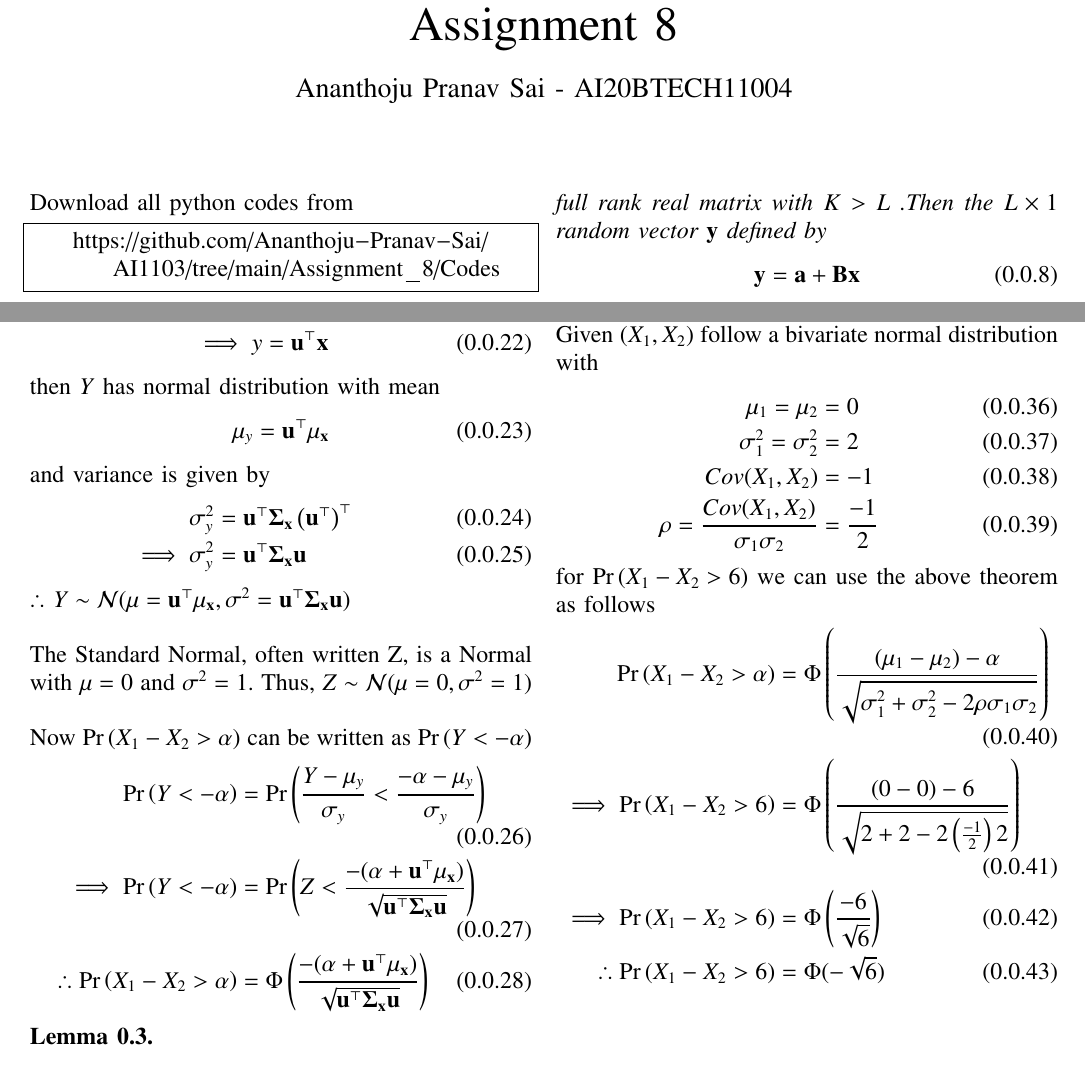
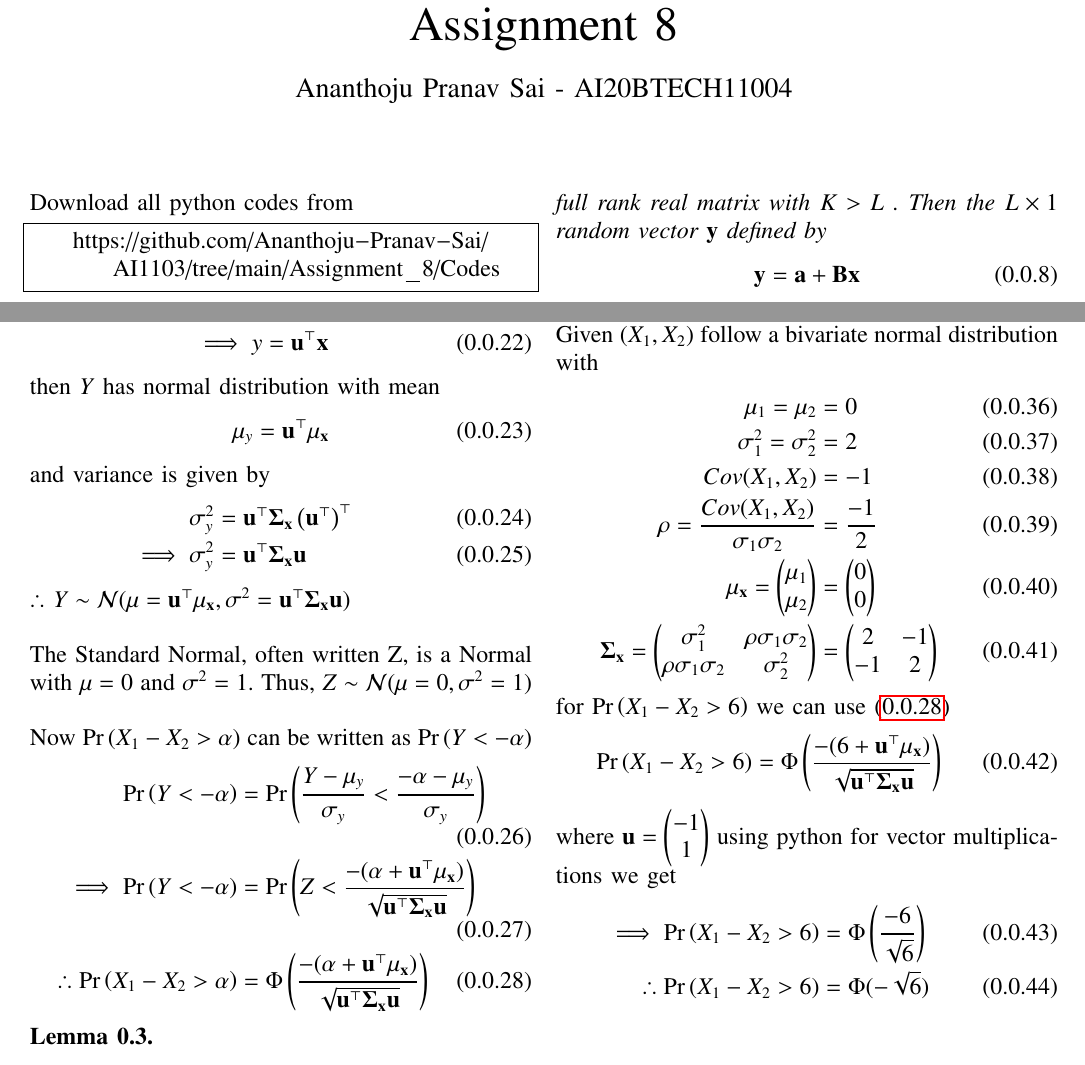
Before and after one commit to Ananthoju-Pranav-Sai/AI1103, a LaTeX problem sheet (Assignment_8/main.tex): two parts of pages 1 and 2 of 2, joined at a grey line, cut so that both start at the same text. Compiled offline with pdfLaTeX.

Commit message:
Add files via upload

```diff
--- a/Assignment_8/main.tex
+++ b/Assignment_8/main.tex
@@ -229,6 +229,7 @@ If $\Phi(x)$=$\frac{1}{ \sqrt{2\pi}}\int_{-\infty}^{x}e^{-\frac{{y}^2}{2}}\, dy$
         \pr{Y<-\alpha}&=\pr{\frac{Y-\mu_y}{\sigma_y}<\frac{-\alpha-\mu_y}{\sigma_y}}\\
         \implies \pr{Y<-\alpha}&=\pr{Z<\frac{-(\alpha+\vec{u}^{\top}\vec{\mu_{\vec{x}})}}{\sqrt{\vec{u}^{\top}\vec{\Sigma_{\vec{x}}}\vec{u}}}}\\
         \therefore \pr{X_1-X_2>\alpha}&=\Phi\brak{\frac{-(\alpha+\vec{u}^{\top}\vec{\mu_{\vec{x}})}}{\sqrt{\vec{u}^{\top}\vec{\Sigma_{\vec{x}}}\vec{u}}}}
+        \label{a}
     \end{align}
     \begin{lemma}
         \begin{align}
@@ -256,12 +257,21 @@ Given $(X_1,X_2)$ follow a bivariate normal distribution with
     \mu_1=\mu_2&=0\\
     \sigma^2_1=\sigma^2_2&=2\\
     Cov(X_1,X_2)&=-1\\
-    \rho=\frac{Cov(X_1,X_2)}{\sigma_1\sigma_2}&=\frac{-1}{2}
+    \rho=\frac{Cov(X_1,X_2)}{\sigma_1\sigma_2}&=\frac{-1}{2}\\
+    \vec{\mu_{\vec{x}}}=\myvec{\mu_1\\
+                                    \mu_2}&=\myvec{0\\
+                                                  0}\\
+     \vec{\Sigma_{\vec{x}}}=\myvec{\sigma_1^2&\rho\sigma_1\sigma_2\\
+                                        \rho\sigma_1\sigma_2&\sigma_2^2}&=\myvec{2&-1\\
+                                                                                -1&2}
 \end{align}
-for $\pr{X_1-X_2>6}$ we can use the above theorem as follows
+for $\pr{X_1-X_2>6}$ we can use \eqref{a}
 \begin{align}
-    \pr{X_1-X_2>\alpha}&=\Phi\brak{\frac{(\mu_1-\mu_2)-\alpha}{\sqrt{\sigma^2_1+\sigma^2_2-2\rho\sigma_1\sigma_2}}}\\
-    \implies \pr{X_1-X_2>6}&=\Phi\brak{\frac{(0-0)-6}{\sqrt{2+2-2\brak{\frac{-1}{2}}2}}}\\
+    \pr{X_1-X_2>6}&=\Phi\brak{\frac{-(6+\vec{u}^{\top}\vec{\mu_{\vec{x}})}}{\sqrt{\vec{u}^{\top}\vec{\Sigma_{\vec{x}}}\vec{u}}}}
+\end{align}
+where $\vec{u}=\myvec{-1\\
+                        1}$ using python for vector multiplications we get
+\begin{align}
     \implies \pr{X_1-X_2>6}&=\Phi\brak{\frac{-6}{\sqrt{6}}}\\
     \therefore \pr{X_1-X_2>6}&=\Phi(-\sqrt{6})
 \end{align}
```
Also changed, not shown: Assignment_8/Codes/simulation.py (+6 -2 lines), Assignment_8/main.tex (2 more changed lines), 1 other file.
